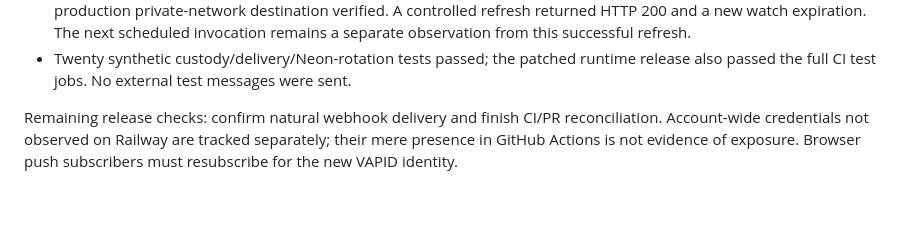
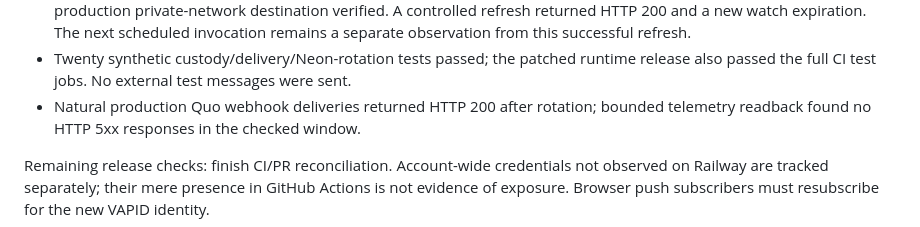
Before and after one commit to EmilioEsposito/portfolio, a Markdown page: docs/INCIDENT_RECOVERY.md, the part around the change. Drawn GitHub-style.

Commit message:
Record natural webhook recovery verification

```diff
--- a/docs/INCIDENT_RECOVERY.md
+++ b/docs/INCIDENT_RECOVERY.md
@@ -190,8 +190,9 @@ manifest accepts required companion fields but never grants them secret status.
   scheduled invocation remains a separate observation from this successful refresh.
 - Twenty synthetic custody/delivery/Neon-rotation tests passed; the patched runtime
   release also passed the full CI test jobs. No external test messages were sent.
+- Natural production Quo webhook deliveries returned HTTP 200 after rotation;
+  bounded telemetry readback found no HTTP 5xx responses in the checked window.
 
-Remaining release checks: confirm natural webhook delivery and finish CI/PR
-reconciliation. Account-wide credentials not observed on
+Remaining release checks: finish CI/PR reconciliation. Account-wide credentials not observed on
 Railway are tracked separately; their mere presence in GitHub Actions is not evidence
 of exposure. Browser push subscribers must resubscribe for the new VAPID identity.
```
